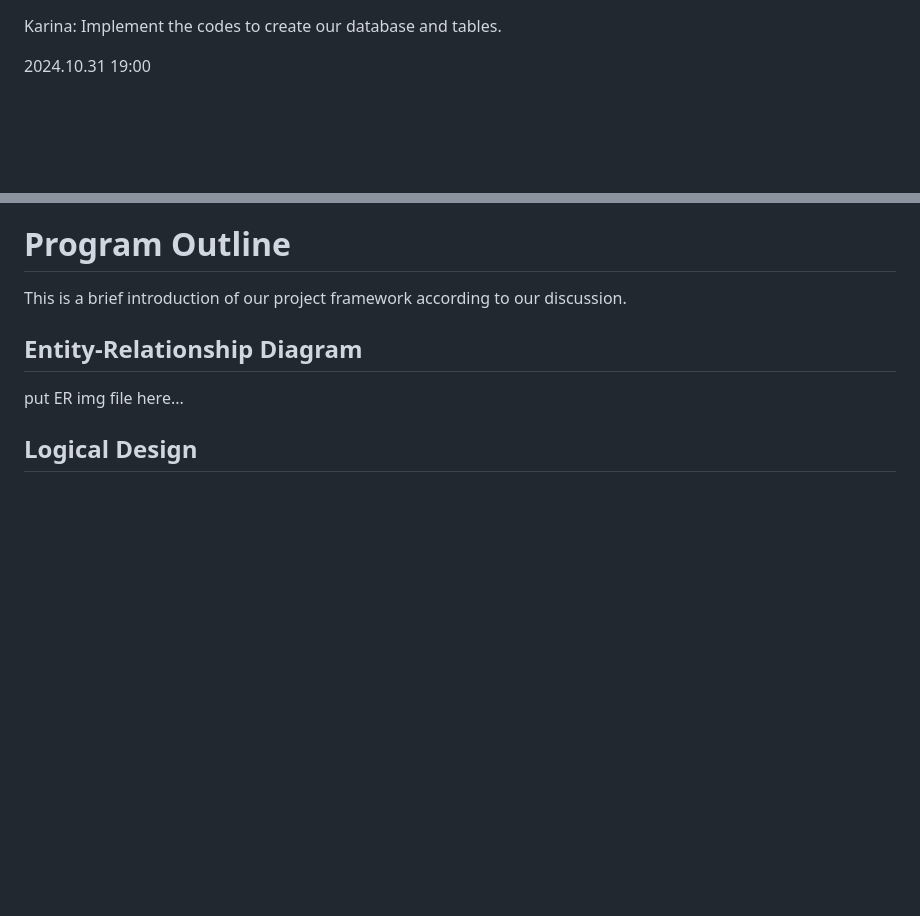
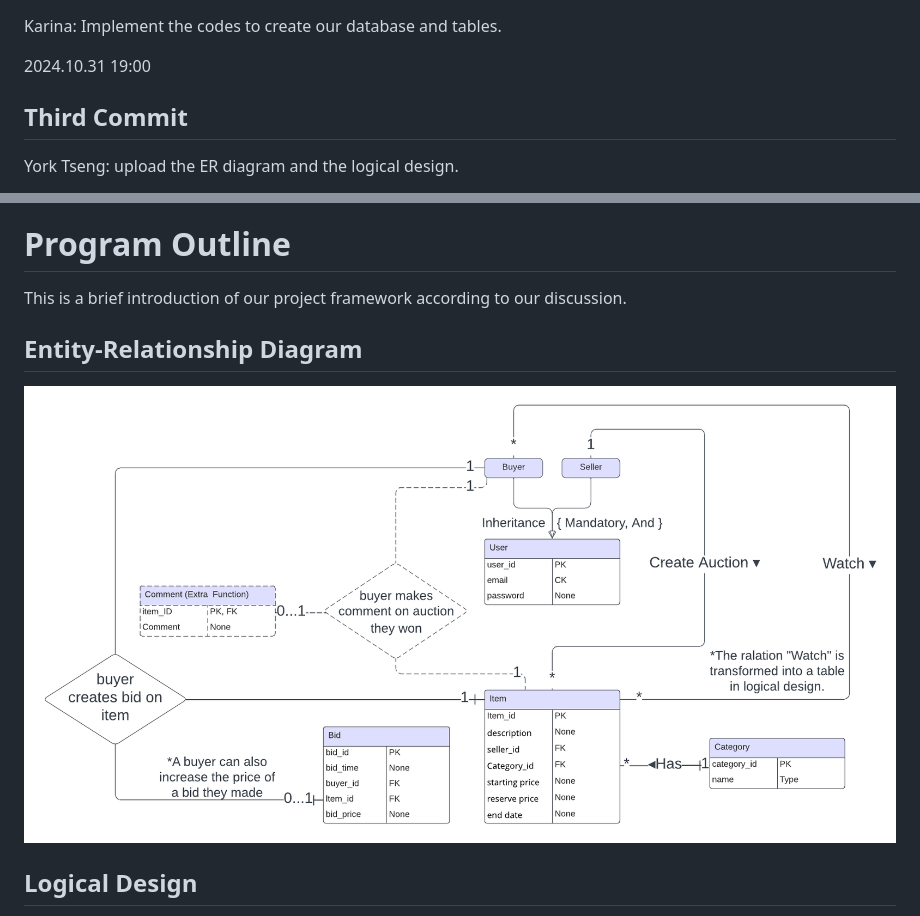
Before and after one commit to njukenanli/DataBase-Project-Auction-Website, a Markdown page: Readme.md, 2 parts joined by grey strips. Rendered like a GitHub page; pictures changed too: Database_ER_diagram.png (added); blank space fills up the shorter version.

Commit message:
add ER_diagram, logical design & update readme

```diff
--- a/Readme.md
+++ b/Readme.md
@@ -13,4 +13,7 @@ Karina: Implement the codes to create our database and tables.
 
 2024.10.31 19:00
 
+Third Commit
+----------
+York Tseng: upload the ER diagram and the logical design.
 
@@ -20,6 +23,6 @@ Karina: Implement the codes to create our database and tables.
 This is a brief introduction of our project framework according to our discussion.
 
 ## Entity-Relationship Diagram ##
-put ER img file here...
+![ER Diagram](./Database_ER_diagram.png)
 
 ## Logical Design ##
```
Also changed, not shown: other parts of Readme.md (+2 -2 lines), 1 other file.
